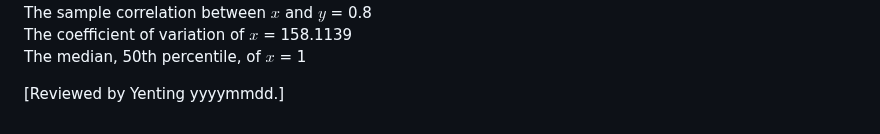
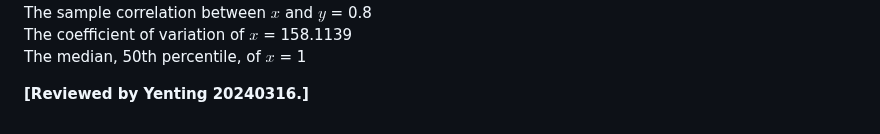
Before and after one commit to HWTeng-Teaching/202402-Financial-Econometrics, a Markdown page: HW_ch02.01/HW_ch02.01.c.d.md, the part around the change. Rendered like a GitHub page.

```diff
--- a/HW_ch02.01/HW_ch02.01.c.d.md
+++ b/HW_ch02.01/HW_ch02.01.c.d.md
@@ -87,4 +87,4 @@ The sample correlation between $x$ and $y$ = 0.8\
 The coefficient of variation of $x$ = 158.1139\
 The median, 50th percentile, of $x$ = 1
 
-[Reviewed by Yenting yyyymmdd.]
+**[Reviewed by Yenting 20240316.]**
```
